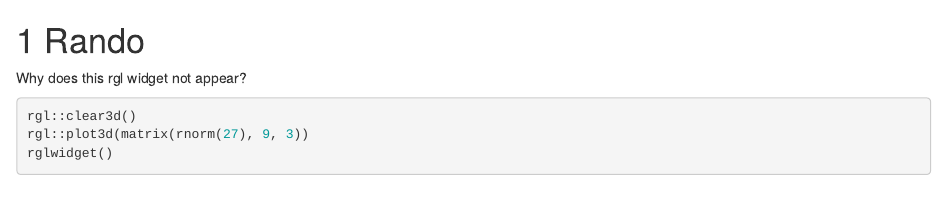
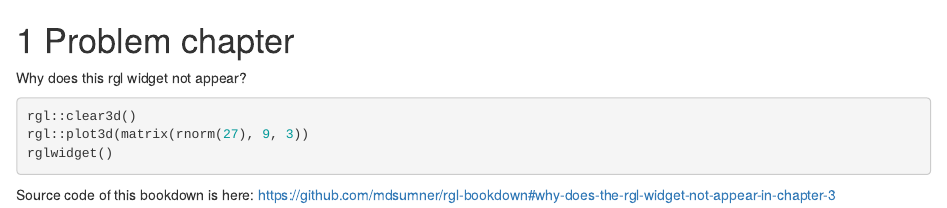
Before and after one commit to dis-organization/rgl-bookdown, an R Markdown document (02-rando.Rmd): the page in a window 1100 px wide, from its top. Rendered offline with R 4.5, knitr and Pandoc, with nearby package versions; the code chunks are not run, so their results and figures are left out; drawn as R Markdown's standard HTML page in place of the format the file asks for.

Commit message:
link in chapter

````diff
--- a/02-rando.Rmd
+++ b/02-rando.Rmd
@@ -1,4 +1,4 @@
-# Rando
+# Problem chapter
 
 Why does this rgl widget not appear?
 
@@ -8,3 +8,6 @@ rgl::clear3d()
 rgl::plot3d(matrix(rnorm(27), 9, 3))
 rglwidget()
 ```
+
+
+Source code of this bookdown is here: https://github.com/mdsumner/rgl-bookdown#why-does-the-rgl-widget-not-appear-in-chapter-3
````
Also changed, not shown: docs/search_index.json, 4 other files.
